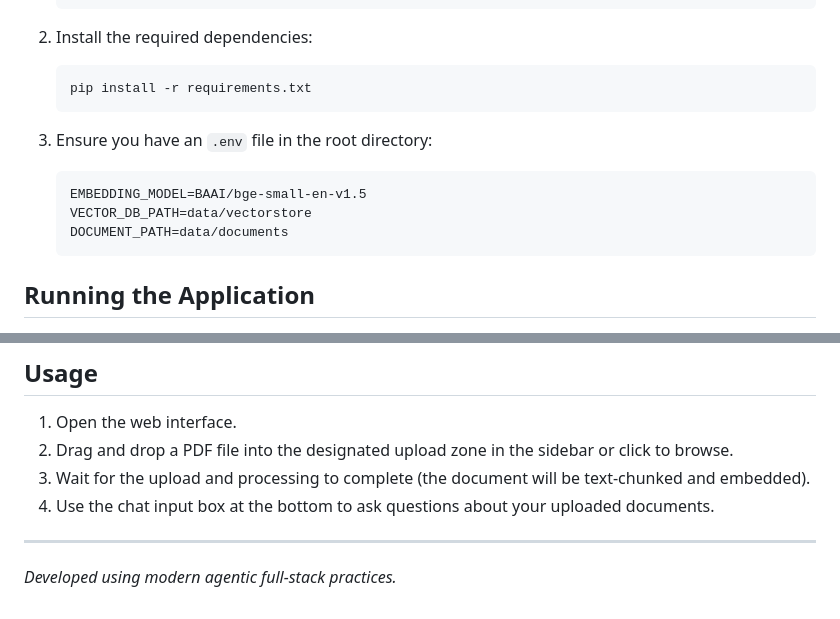
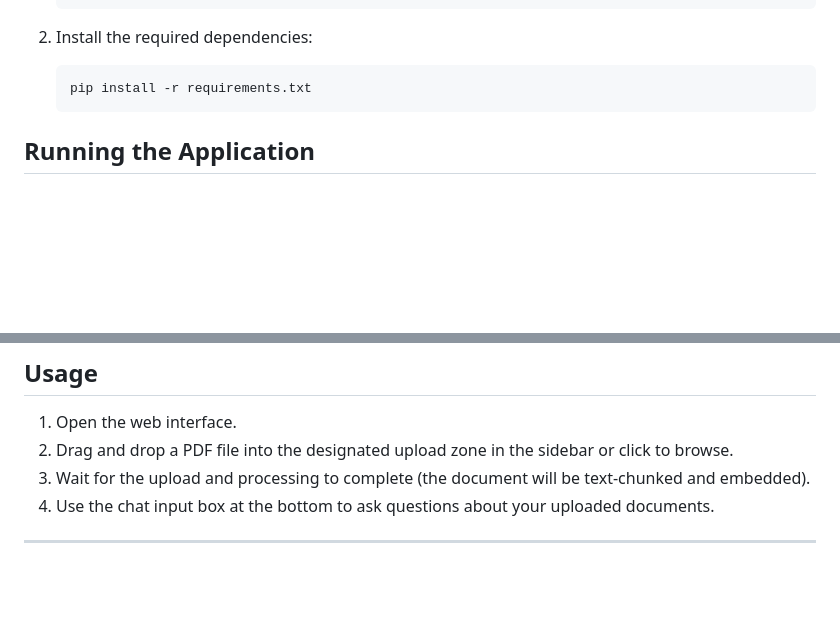
Before and after one commit to sujal-0909/AI-Document-Chatbot, a Markdown page: README.md, 2 parts joined by grey strips. Rendered like a GitHub page; blank space fills up the shorter version.

````diff
--- a/README.md
+++ b/README.md
@@ -61,13 +61,6 @@ An intelligent document-based chatbot built with **FastAPI**, **LangChain**, **F
    pip install -r requirements.txt
    ```
 
-3. Ensure you have an `.env` file in the root directory:
-   ```env
-   EMBEDDING_MODEL=BAAI/bge-small-en-v1.5
-   VECTOR_DB_PATH=data/vectorstore
-   DOCUMENT_PATH=data/documents
-   ```
-
 ## Running the Application
 
 1. Start the FastAPI server (this serves both the API and the frontend):
@@ -86,4 +79,3 @@ An intelligent document-based chatbot built with **FastAPI**, **LangChain**, **F
 4. Use the chat input box at the bottom to ask questions about your uploaded documents.
 
 ---
-*Developed using modern agentic full-stack practices.*
````
